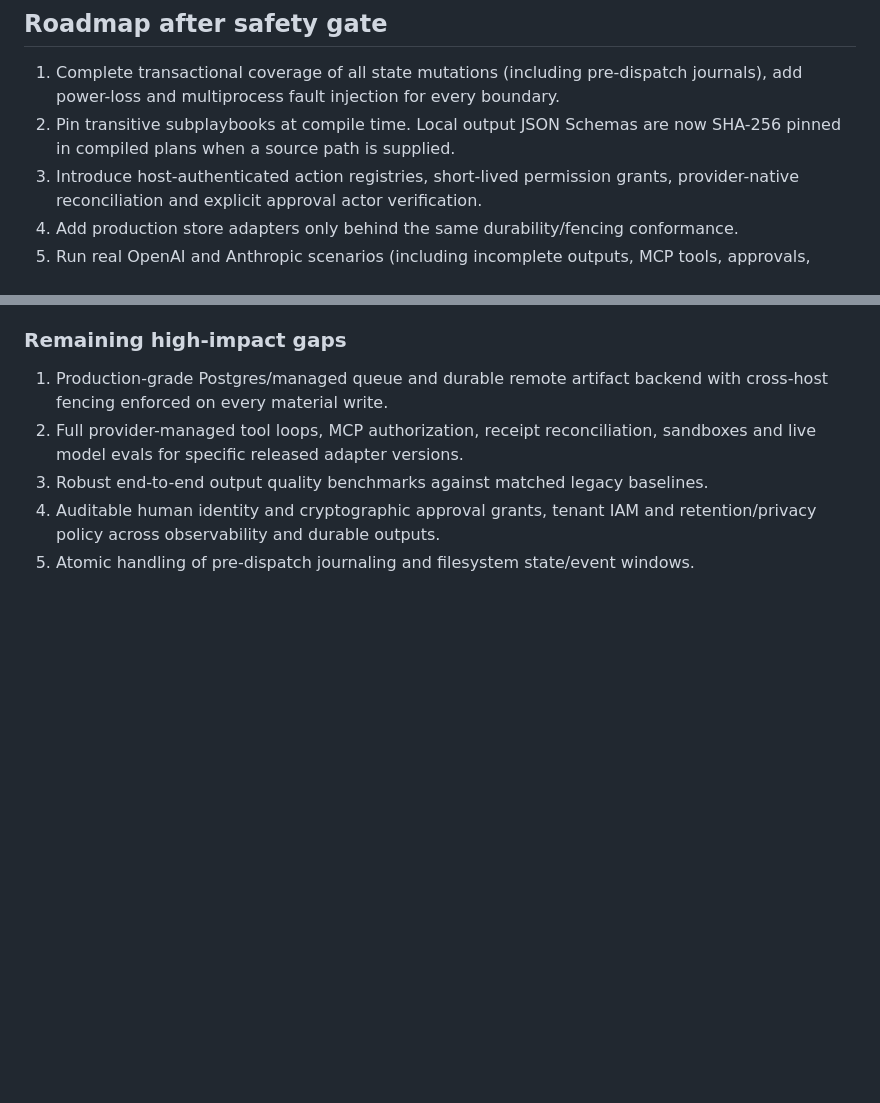
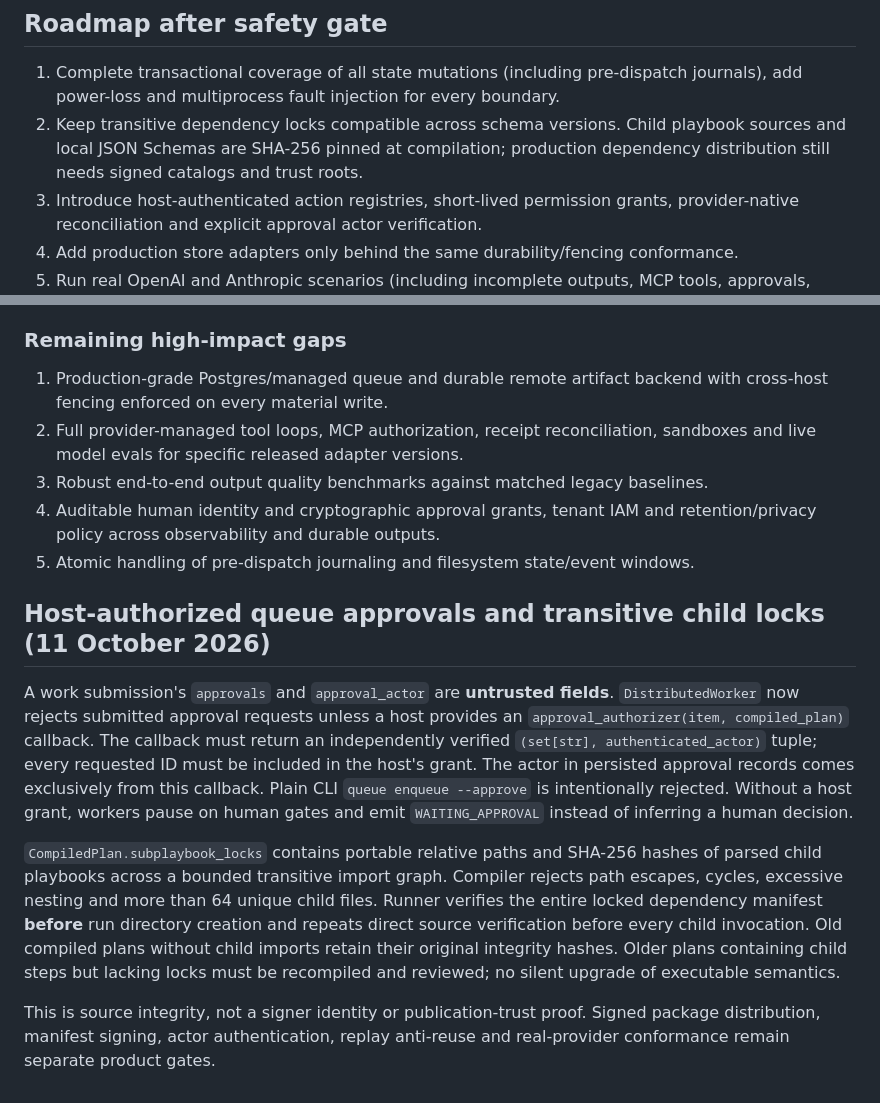
Before and after one commit to CometWeb-io/agent-playbook-os, a Markdown page: docs/RUNTIME_HARDENING_2026.md, 2 parts joined by grey strips. GitHub-like rendering; blank space fills up the shorter version.

Commit message:
docs: specify host-authenticated approval boundary and transitive child source integrity

```diff
--- a/docs/RUNTIME_HARDENING_2026.md
+++ b/docs/RUNTIME_HARDENING_2026.md
@@ -115,8 +115,9 @@ new CI/CD infrastructure as part of this hardening pass.
 
 1. Complete transactional coverage of all state mutations (including pre-dispatch
    journals), add power-loss and multiprocess fault injection for every boundary.
-2. Pin transitive subplaybooks at compile time. Local output JSON Schemas are
-   now SHA-256 pinned in compiled plans when a source path is supplied.
+2. Keep transitive dependency locks compatible across schema versions. Child
+   playbook sources and local JSON Schemas are SHA-256 pinned at compilation;
+   production dependency distribution still needs signed catalogs and trust roots.
 3. Introduce host-authenticated action registries, short-lived permission grants,
    provider-native reconciliation and explicit approval actor verification.
 4. Add production store adapters only behind the same durability/fencing conformance.
@@ -169,3 +170,28 @@ new CI/CD infrastructure as part of this hardening pass.
 4. Auditable human identity and cryptographic approval grants, tenant IAM and
    retention/privacy policy across observability and durable outputs.
 5. Atomic handling of pre-dispatch journaling and filesystem state/event windows.
+
+## Host-authorized queue approvals and transitive child locks (11 October 2026)
+
+A work submission's `approvals` and `approval_actor` are **untrusted fields**.
+`DistributedWorker` now rejects submitted approval requests unless a host
+provides an `approval_authorizer(item, compiled_plan)` callback. The callback
+must return an independently verified `(set[str], authenticated_actor)` tuple;
+every requested ID must be included in the host's grant. The actor in persisted
+approval records comes exclusively from this callback. Plain CLI
+`queue enqueue --approve` is intentionally rejected. Without a host grant,
+workers pause on human gates and emit `WAITING_APPROVAL` instead of inferring a
+human decision.
+
+`CompiledPlan.subplaybook_locks` contains portable relative paths and SHA-256
+hashes of parsed child playbooks across a bounded transitive import graph.
+Compiler rejects path escapes, cycles, excessive nesting and more than 64
+unique child files. Runner verifies the entire locked dependency manifest
+**before** run directory creation and repeats direct source verification before
+every child invocation. Old compiled plans without child imports retain their
+original integrity hashes. Older plans containing child steps but lacking locks
+must be recompiled and reviewed; no silent upgrade of executable semantics.
+
+This is source integrity, not a signer identity or publication-trust proof.
+Signed package distribution, manifest signing, actor authentication, replay
+anti-reuse and real-provider conformance remain separate product gates.
```
